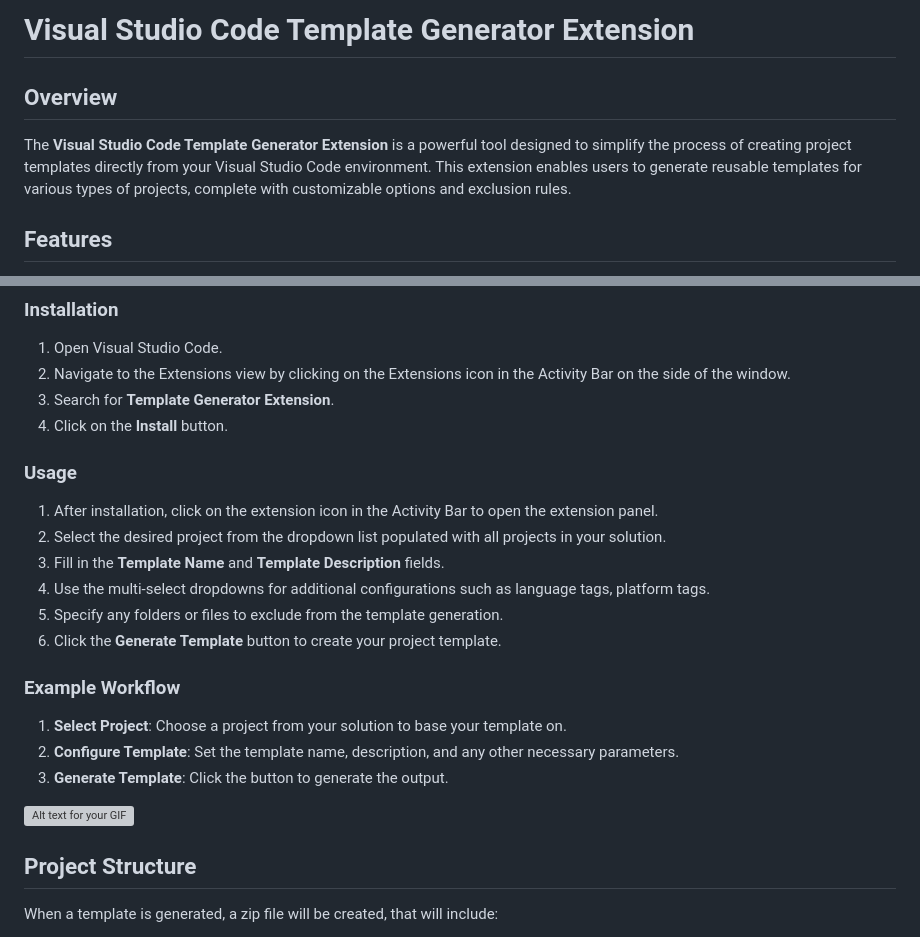
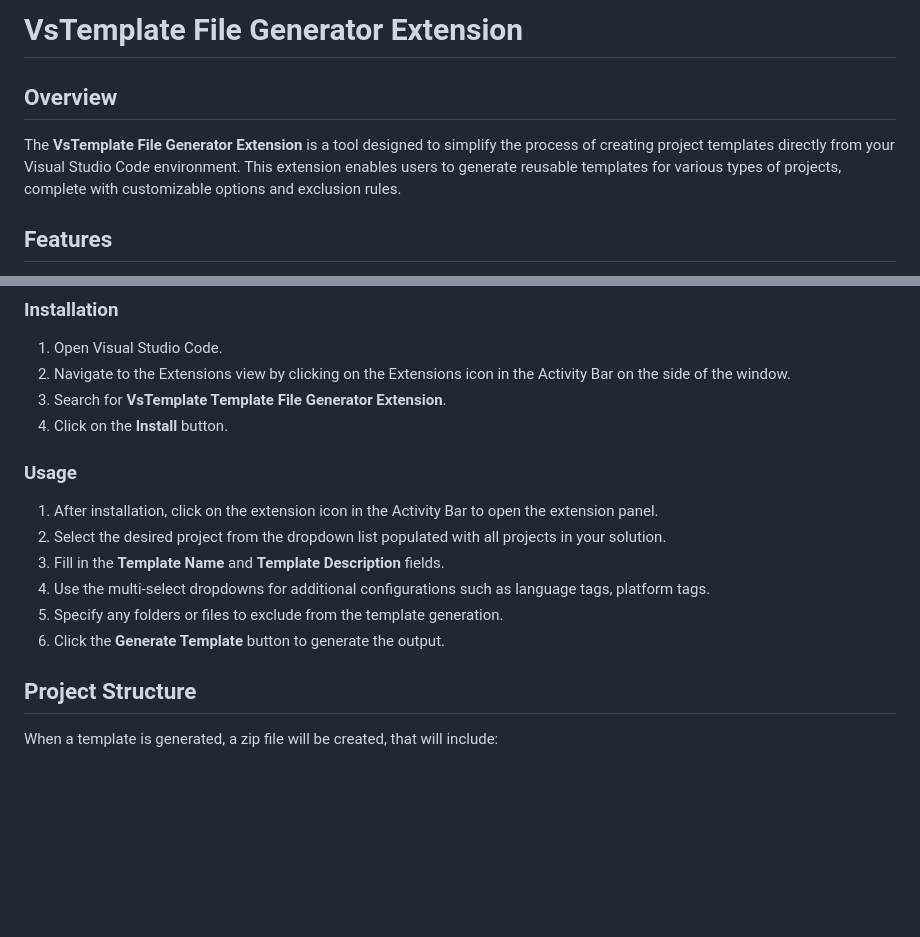
Before and after one commit to FrancescoRepo/VsTemplateGeneratorExtension, a Markdown page: README.md, 2 parts joined by grey strips. Drawn GitHub-style; blank space fills up the shorter version; grey boxes are pictures that could not be loaded.

Commit message:
chore: refactor README.md

```diff
--- a/README.md
+++ b/README.md
@@ -1,8 +1,8 @@
-# Visual Studio Code Template Generator Extension
+# VsTemplate File Generator Extension
 
 ## Overview
 
-The **Visual Studio Code Template Generator Extension** is a powerful tool designed to simplify the process of creating project templates directly from your Visual Studio Code environment. This extension enables users to generate reusable templates for various types of projects, complete with customizable options and exclusion rules.
+The **VsTemplate File Generator Extension** is a tool designed to simplify the process of creating project templates directly from your Visual Studio Code environment. This extension enables users to generate reusable templates for various types of projects, complete with customizable options and exclusion rules.
 
 ## Features
 
@@ -17,7 +17,7 @@ The **Visual Studio Code Template Generator Extension** is a powerful tool desig
 
 1. Open Visual Studio Code.
 2. Navigate to the Extensions view by clicking on the Extensions icon in the Activity Bar on the side of the window.
-3. Search for **Template Generator Extension**.
+3. Search for **VsTemplate Template File Generator Extension**.
 4. Click on the **Install** button.
 
 ### Usage
@@ -27,15 +27,7 @@ The **Visual Studio Code Template Generator Extension** is a powerful tool desig
 3. Fill in the **Template Name** and **Template Description** fields.
 4. Use the multi-select dropdowns for additional configurations such as language tags, platform tags.
 5. Specify any folders or files to exclude from the template generation.
-6. Click the **Generate Template** button to create your project template.
-
-### Example Workflow
-
-1. **Select Project**: Choose a project from your solution to base your template on.
-2. **Configure Template**: Set the template name, description, and any other necessary parameters.
-3. **Generate Template**: Click the button to generate the output.
-
-![Alt text for your GIF](./resources/vstemplategenerator_cropped.gif)
+6. Click the **Generate Template** button to generate the output.
 
 ## Project Structure
 
```
